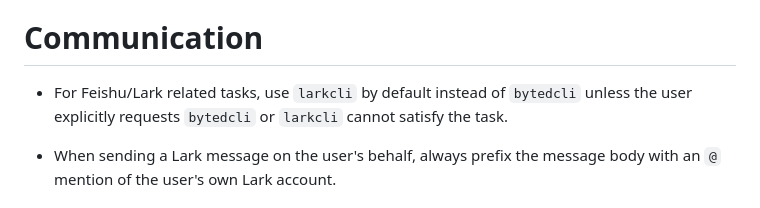
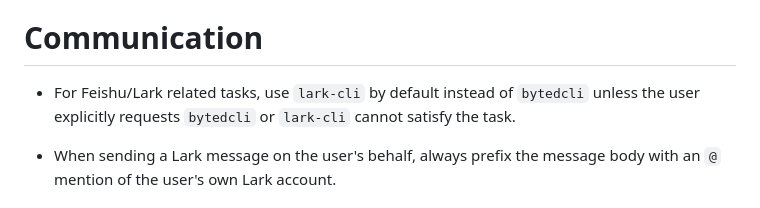
Before and after one commit to ykai55/dotfiles, a Markdown page: opencode/AGENTS.md, the part around the change. GitHub-like rendering.

Commit message:
Use lark-cli command name

```diff
--- a/opencode/AGENTS.md
+++ b/opencode/AGENTS.md
@@ -118,7 +118,7 @@ Favor removing abstractions that do not improve reuse, readability, or domain cl
 
 # Communication
 
-- For Feishu/Lark related tasks, use `larkcli` by default instead of `bytedcli` unless the user explicitly requests `bytedcli` or `larkcli` cannot satisfy the task.
+- For Feishu/Lark related tasks, use `lark-cli` by default instead of `bytedcli` unless the user explicitly requests `bytedcli` or `lark-cli` cannot satisfy the task.
 
 - When sending a Lark message on the user's behalf, always prefix the message body with an `@` mention of the user's own Lark account.
 
```
Also changed, not shown: opencode/AGENTS-evaluation.md (+1 -1 lines).
